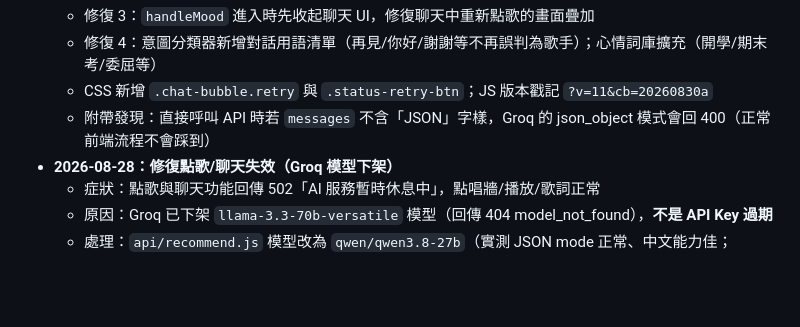
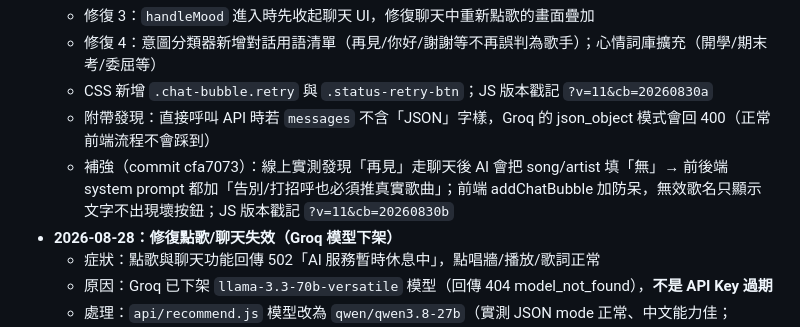
Before and after one commit to t92016/mood-jukebox, a Markdown page: 專案的處理步驟/專案進度.md, the part around the change. Drawn GitHub-style; blank space fills up the shorter version.

Commit message:
docs: 專案進度補充 cfa7073 補強記錄

```diff
--- a/專案的處理步驟/專案進度.md
+++ b/專案的處理步驟/專案進度.md
@@ -98,6 +98,7 @@
   - 修復 4：意圖分類器新增對話用語清單（再見/你好/謝謝等不再誤判為歌手）；心情詞庫擴充（開學/期末考/委屈等）
   - CSS 新增 `.chat-bubble.retry` 與 `.status-retry-btn`；JS 版本戳記 `?v=11&cb=20260830a`
   - 附帶發現：直接呼叫 API 時若 `messages` 不含「JSON」字樣，Groq 的 json_object 模式會回 400（正常前端流程不會踩到）
+  - 補強（commit cfa7073）：線上實測發現「再見」走聊天後 AI 會把 song/artist 填「無」→ 前後端 system prompt 都加「告別/打招呼也必須推真實歌曲」；前端 addChatBubble 加防呆，無效歌名只顯示文字不出現壞按鈕；JS 版本戳記 `?v=11&cb=20260830b`
 - **2026-08-28：修復點歌/聊天失效（Groq 模型下架）**
   - 症狀：點歌與聊天功能回傳 502「AI 服務暫時休息中」，點唱牆/播放/歌詞正常
   - 原因：Groq 已下架 `llama-3.3-70b-versatile` 模型（回傳 404 model_not_found），**不是 API Key 過期**
```
